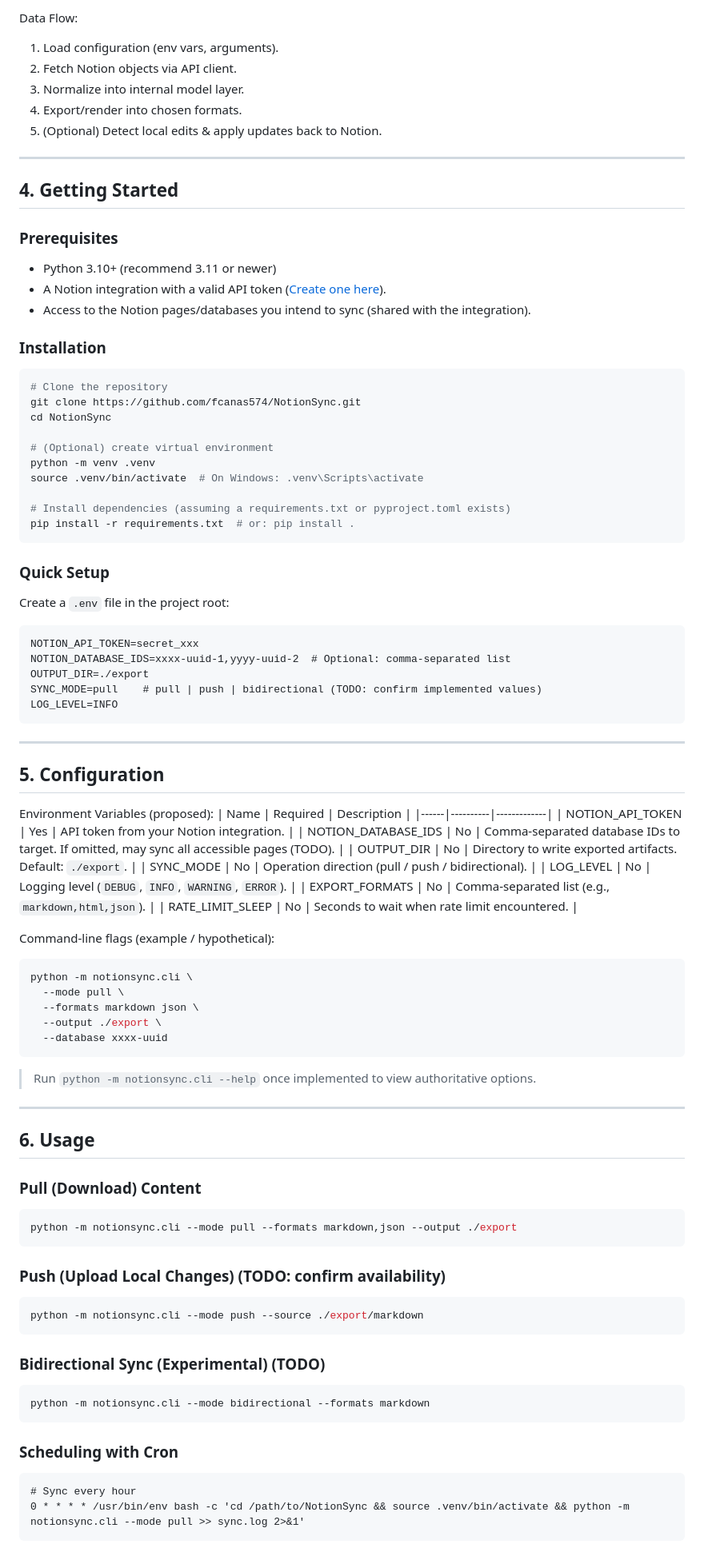
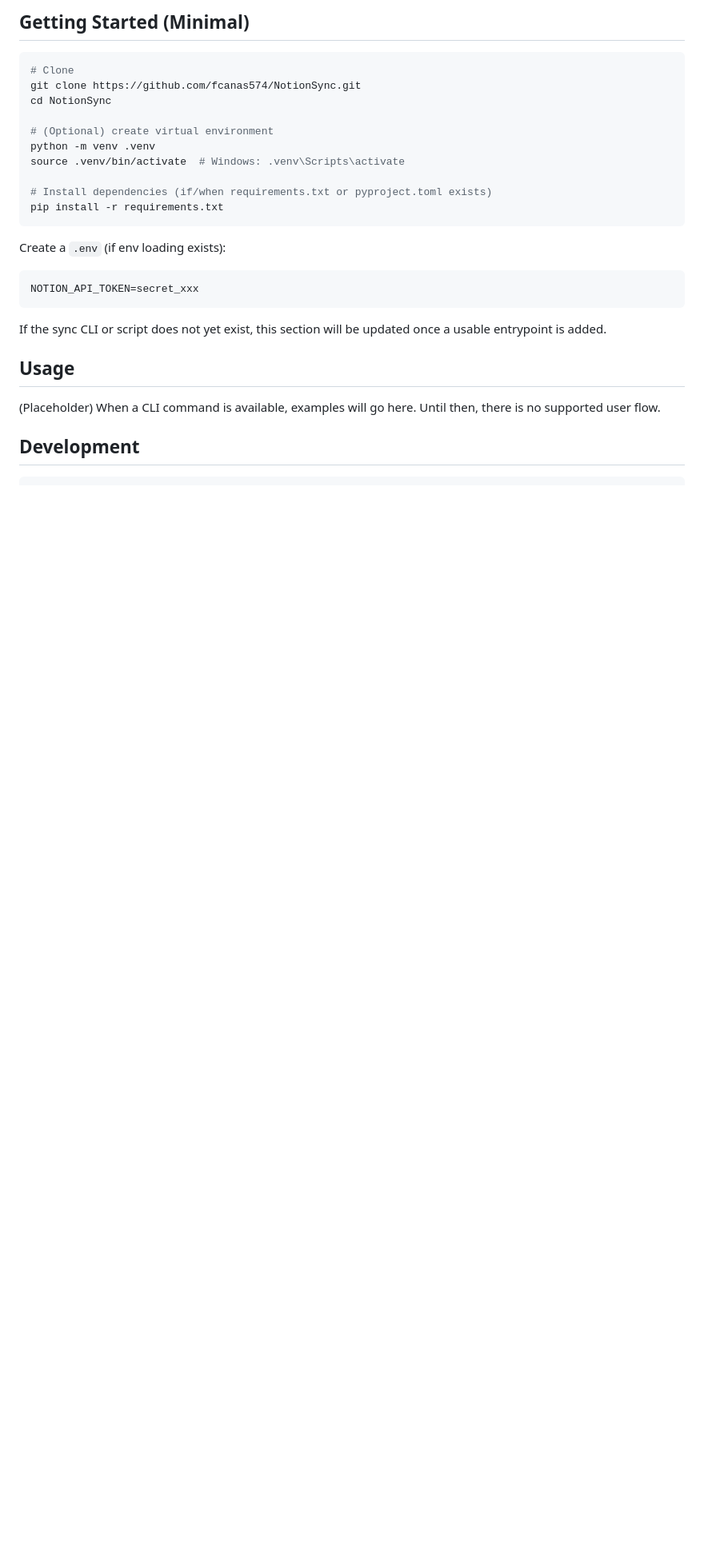
Before and after one commit to fcanas574/NotionSync, a Markdown page: README.md, the part around one of its changes. Shown at 80% size. Rendered like a GitHub page; blank space fills up the shorter version.

````diff
--- a/README.md
+++ b/README.md
@@ -57,85 +32,27 @@ notionsync/
 
-Data Flow:
-1. Load configuration (env vars, arguments).
-2. Fetch Notion objects via API client.
-3. Normalize into internal model layer.
-4. Export/render into chosen formats.
-5. (Optional) Detect local edits & apply updates back to Notion.
-
----
-## 4. Getting Started
-### Prerequisites
-- Python 3.10+ (recommend 3.11 or newer)
-- A Notion integration with a valid API token ([Create one here](https://www.notion.so/my-integrations)).
-- Access to the Notion pages/databases you intend to sync (shared with the integration).
-
-### Installation
+## Getting Started (Minimal)
 ```bash
-# Clone the repository
+# Clone
 git clone https://github.com/fcanas574/NotionSync.git
 cd NotionSync
 
 # (Optional) create virtual environment
 python -m venv .venv
-source .venv/bin/activate  # On Windows: .venv\Scripts\activate
+source .venv/bin/activate  # Windows: .venv\Scripts\activate
 
-# Install dependencies (assuming a requirements.txt or pyproject.toml exists)
-pip install -r requirements.txt  # or: pip install .
+# Install dependencies (if/when requirements.txt or pyproject.toml exists)
+pip install -r requirements.txt
 ```
 
-### Quick Setup
-Create a `.env` file in the project root:
+Create a `.env` (if env loading exists):
 ```
 NOTION_API_TOKEN=secret_xxx
-NOTION_DATABASE_IDS=xxxx-uuid-1,yyyy-uuid-2  # Optional: comma-separated list
-OUTPUT_DIR=./export
-SYNC_MODE=pull    # pull | push | bidirectional (TODO: confirm implemented values)
-LOG_LEVEL=INFO
 ```
 
----
-## 5. Configuration
-Environment Variables (proposed):
-| Name | Required | Description |
-|------|----------|-------------|
-| NOTION_API_TOKEN | Yes | API token from your Notion integration. |
-| NOTION_DATABASE_IDS | No | Comma-separated database IDs to target. If omitted, may sync all accessible pages (TODO). |
-| OUTPUT_DIR | No | Directory to write exported artifacts. Default: `./export`. |
-| SYNC_MODE | No | Operation direction (pull / push / bidirectional). |
-| LOG_LEVEL | No | Logging level (`DEBUG`, `INFO`, `WARNING`, `ERROR`). |
-| EXPORT_FORMATS | No | Comma-separated list (e.g., `markdown,html,json`). |
-| RATE_LIMIT_SLEEP | No | Seconds to wait when rate limit encountered. |
+If the sync CLI or script does not yet exist, this section will be updated once a usable entrypoint is added.
 
-Command-line flags (example / hypothetical):
+## Usage
+(Placeholder) When a CLI command is available, examples will go here. Until then, there is no supported user flow.
+
+## Development
 ```bash
-python -m notionsync.cli \
-  --mode pull \
-  --formats markdown json \
-  --output ./export \
-  --database xxxx-uuid
-```
-> Run `python -m notionsync.cli --help` once implemented to view authoritative options.
-
----
-## 6. Usage
-### Pull (Download) Content
-```bash
-python -m notionsync.cli --mode pull --formats markdown,json --output ./export
-```
-
-### Push (Upload Local Changes) (TODO: confirm availability)
-```bash
-python -m notionsync.cli --mode push --source ./export/markdown
-```
-
-### Bidirectional Sync (Experimental) (TODO)
-```bash
-python -m notionsync.cli --mode bidirectional --formats markdown
-```
-
-### Scheduling with Cron
-```cron
-# Sync every hour
-0 * * * * /usr/bin/env bash -c 'cd /path/to/NotionSync && source .venv/bin/activate && python -m notionsync.cli --mode pull >> sync.log 2>&1'
-```
-
````
Also changed, not shown: other parts of README.md (+52 -191 lines).
